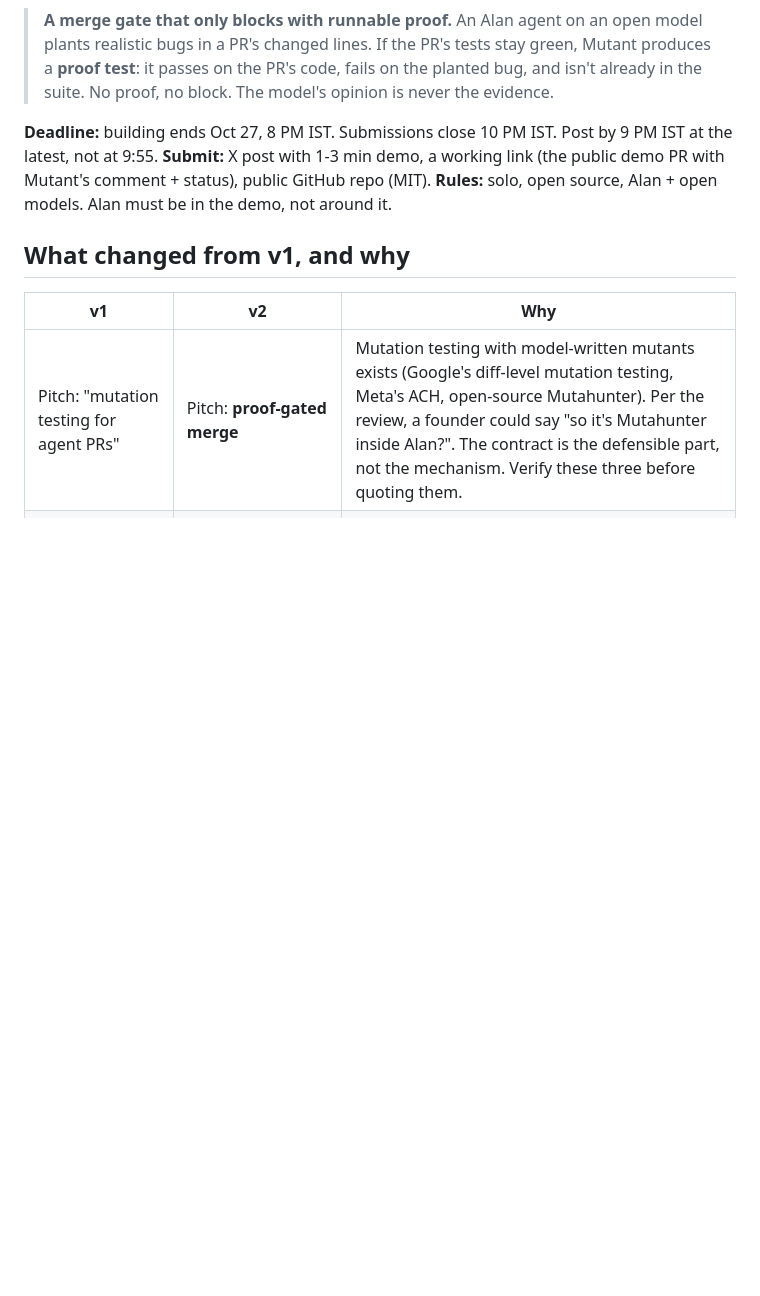
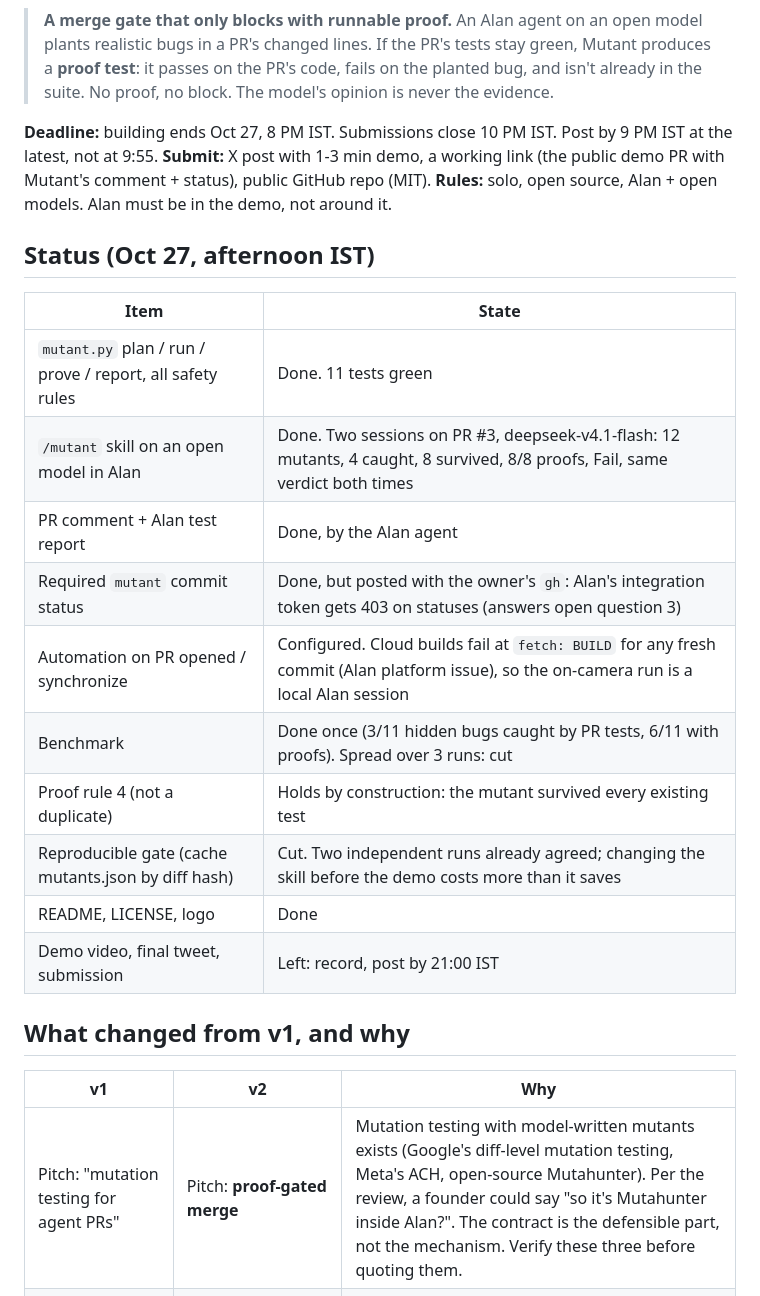
Before and after one commit to brightyorcerf/mutant, a Markdown page: plan.md, the part around the change. Drawn GitHub-style; blank space fills up the shorter version.

```diff
--- a/plan.md
+++ b/plan.md
@@ -8,6 +8,21 @@
 **Deadline:** building ends Oct 27, 8 PM IST. Submissions close 10 PM IST. Post by 9 PM IST at the latest, not at 9:55.
 **Submit:** X post with 1-3 min demo, a working link (the public demo PR with Mutant's comment + status), public GitHub repo (MIT).
 **Rules:** solo, open source, Alan + open models. Alan must be in the demo, not around it.
+
+## Status (Oct 27, afternoon IST)
+
+| Item | State |
+|---|---|
+| `mutant.py` plan / run / prove / report, all safety rules | Done. 11 tests green |
+| `/mutant` skill on an open model in Alan | Done. Two sessions on PR #3, deepseek-v4.1-flash: 12 mutants, 4 caught, 8 survived, 8/8 proofs, Fail, same verdict both times |
+| PR comment + Alan test report | Done, by the Alan agent |
+| Required `mutant` commit status | Done, but posted with the owner's `gh`: Alan's integration token gets 403 on statuses (answers open question 3) |
+| Automation on PR opened / synchronize | Configured. Cloud builds fail at `fetch: BUILD` for any fresh commit (Alan platform issue), so the on-camera run is a local Alan session |
+| Benchmark | Done once (3/11 hidden bugs caught by PR tests, 6/11 with proofs). Spread over 3 runs: cut |
+| Proof rule 4 (not a duplicate) | Holds by construction: the mutant survived every existing test |
+| Reproducible gate (cache mutants.json by diff hash) | Cut. Two independent runs already agreed; changing the skill before the demo costs more than it saves |
+| README, LICENSE, logo | Done |
+| Demo video, final tweet, submission | Left: record, post by 21:00 IST |
 
 ## What changed from v1, and why
 
```
Also changed, not shown: README.md (+17 -3 lines).
